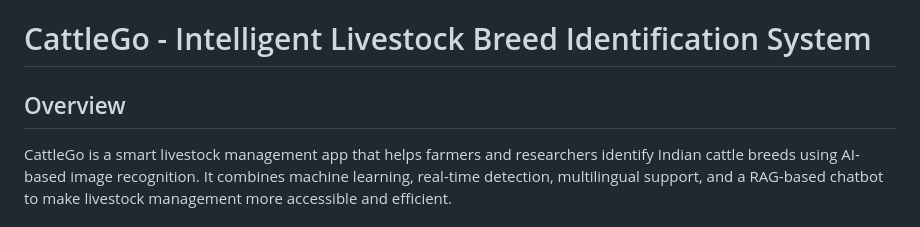
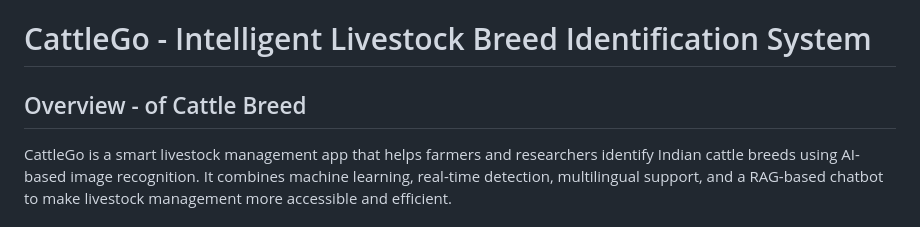
Before and after one commit to Sanjay1712KSK/Cattle-Go, a Markdown page: README.md, the part around the change. Drawn GitHub-style.

```diff
--- a/README.md
+++ b/README.md
@@ -1,6 +1,6 @@
 # CattleGo - Intelligent Livestock Breed Identification System
 
-## Overview
+## Overview - of Cattle Breed
 
 CattleGo is a smart livestock management app that helps farmers and researchers identify Indian cattle breeds using AI-based image recognition. It combines machine learning, real-time detection, multilingual support, and a RAG-based chatbot to make livestock management more accessible and efficient.
 
```
